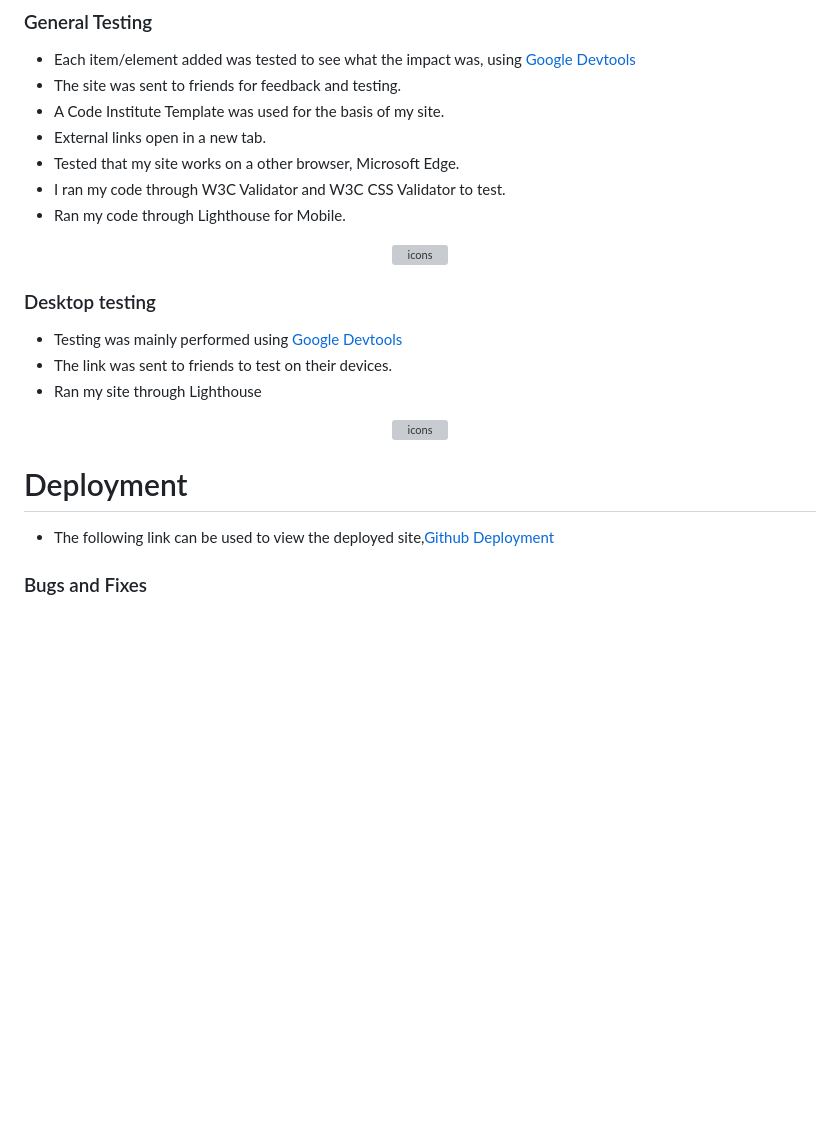
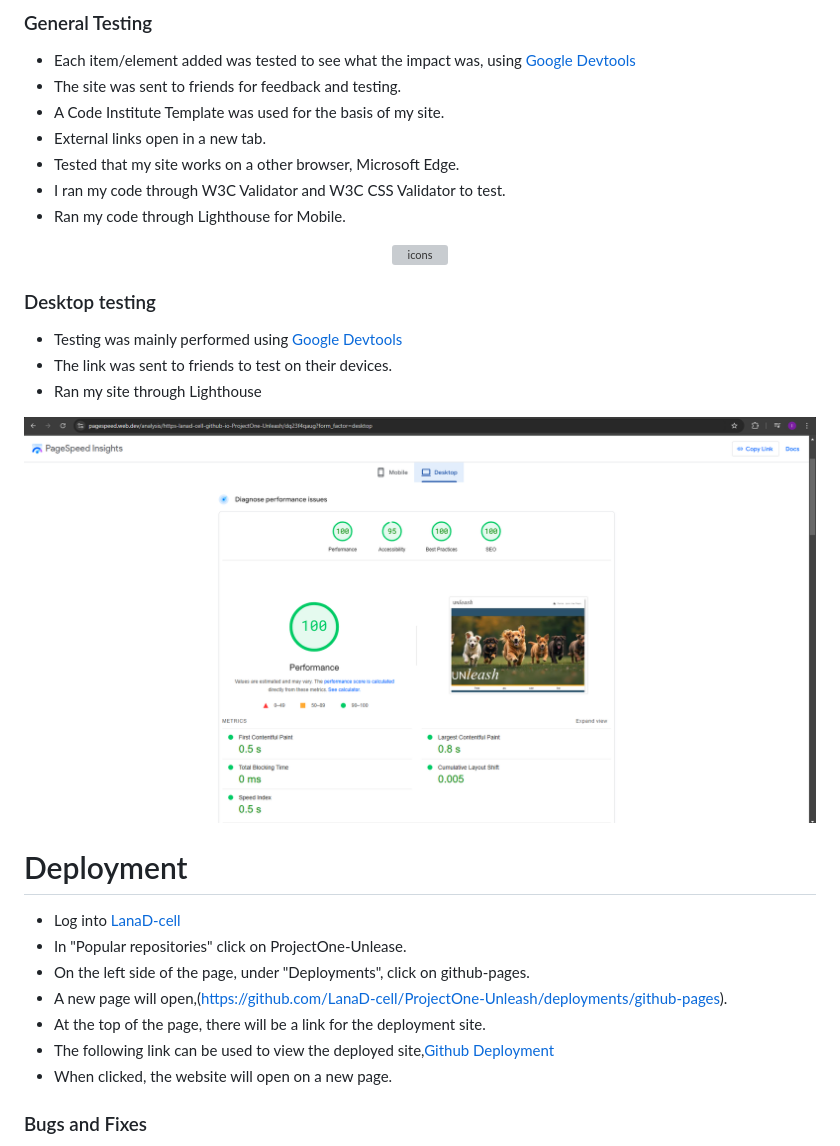
Before and after one commit to LanaD-cell/ProjectOne-Unleash, a Markdown page: README.md, the part around the change printed below. Drawn GitHub-style; blank space fills up the shorter version; grey boxes are pictures that could not be loaded.

```diff
--- a/README.md
+++ b/README.md
@@ -279,12 +272,18 @@ The last update to this file was: ** 1 January 2025**
   - The link was sent to friends to test on their devices.
   - Ran my site through Lighthouse
   <div align="center">
-  <img src="assets/images/lighthouse desktop.png" style="background-color: black" alt="icons">
+  <img src="assets/documentation/screenshots/lighthouse-desktop.png" style="background-color: black" alt="icons">
   </div>
 
 
 # Deployment
- -  The following link can be used to view the deployed site,[Github Deployment](https://lanad-cell.github.io/ProjectOne-Unleash/)
+ - Log into [LanaD-cell](https://github.com/LanaD-cell)
+ - In "Popular repositories" click on ProjectOne-Unlease.
+ - On the left side of the page, under "Deployments", click on github-pages.
+ - A new page will open,(https://github.com/LanaD-cell/ProjectOne-Unleash/deployments/github-pages).
+ - At the top of the page, there will be a link for the deployment site.
+ - The following link can be used to view the deployed site,[Github Deployment](https://lanad-cell.github.io/ProjectOne-Unleash/)
+ - When clicked, the website will open on a new page.
 
 ### Bugs and Fixes
  - When I deployed my project the first time, I realised I had some alignment issues, which I adjusted on Gitpod.
```
Also changed, not shown: other parts of README.md (+10 -17 lines), assets/documentation/screenshots/lighthouse-desktop.png (renamed from assets/documentation/screenshots/lighthouse desktop.png), 2 other files.
